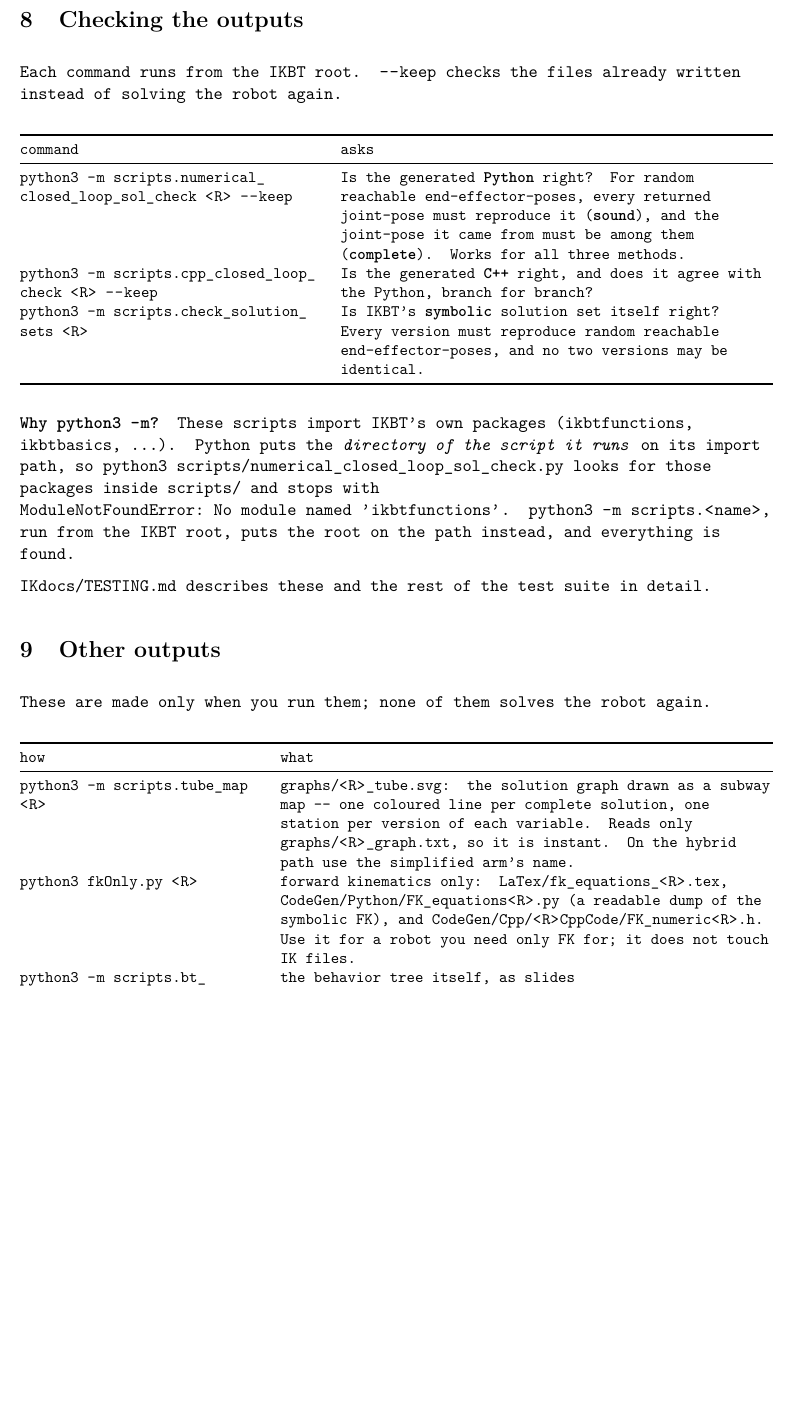
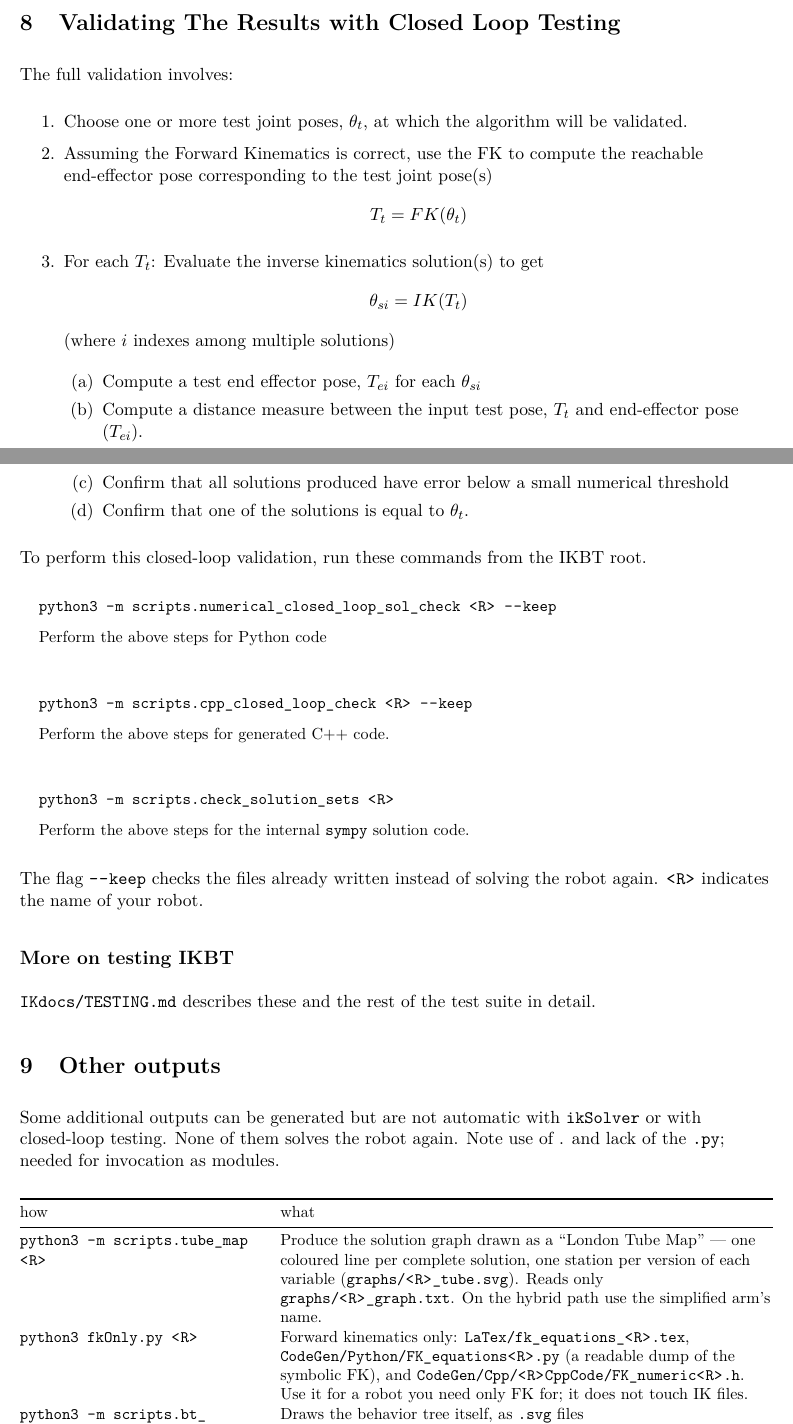
Before and after one commit to uw-biorobotics/IKBT, a LaTeX document (LaTex_src/USER_MANUAL.tex): part of page 8 of 9 before the commit and two parts of pages 7 and 8 of 9 after it, the two joined at a grey line, cut at the place of the change, the shorter picture padded with empty space. Compiled offline with pdfLaTeX.

Commit message:
updates and edits to user manual

```diff
--- a/LaTex_src/USER_MANUAL.tex
+++ b/LaTex_src/USER_MANUAL.tex
@@ -35,9 +35,9 @@
 \setlength{\parindent}{0pt}
 \setlength{\parskip}{0.6em}
 
-\title{IKBT User Manual\\[0.3em]\large Using what IKBT produces}
-\author{}
-\date{}
+\title{IKBT User Manual}
+\author{Blake Hannaford with help from Claude Opus5.5}
+\date{\today}
 
 \begin{document}
 \maketitle
@@ -373,48 +373,60 @@ the way to read or cite the solution by hand.  \code{pdflatex} leaves
 deleted.
 
 %======================================================================
-\section{Checking the outputs}
+\section{Validating The Results with Closed Loop Testing}
 
-Each command runs from the IKBT root.  \code{--keep} checks the files already
-written instead of solving the robot again.
+The full validation involves:
+\begin{enumerate}
+  \item Choose one or more  test joint poses, $\theta_t$, at which the algorithm will be validated.
+  \item Assuming the Forward Kinematics is correct, use the FK to compute the reachable
+  end-effector pose corresponding to the test joint pose(s)
+  \[
+  T_t = FK(\theta_t)
+  \]
+  \item For each $T_t$: Evaluate the inverse kinematics solution(s) to get
+  \[
+  \theta_{si} = IK(T_t)
+  \]
+  (where $i$ indexes among multiple solutions)
+
+  \begin{enumerate}
+  \item Compute a test end effector pose, $T_{ei}$ for each $\theta_{si}$
+        \item Compute a distance measure between the input
+        test pose, $T_t$ and end-effector pose ($T_{ei}$).
+        \item Confirm that all solutions produced have error below a small numerical threshold
+        \item Confirm that one of the solutions is equal to $\theta_t$.
+  \end{enumerate}
+\end{enumerate}
+
+To perform this closed-loop validation, run these commands from the IKBT root.
+
 
 \begin{center}\small
-\begin{tabularx}{\textwidth}{@{}p{0.40\textwidth}L@{}}
-\toprule
-command & asks \\
-\midrule
-\code{python3 -m scripts.numerical_closed_loop_sol_check <R> --keep}
-  & Is the generated \textbf{Python} right?  For random reachable
-    end-effector-poses, every returned joint-pose must reproduce it
-    (\textbf{sound}), and the joint-pose it came from must be among them
-    (\textbf{complete}).  Works for all three methods. \\[3pt]
-\code{python3 -m scripts.cpp_closed_loop_check <R> --keep}
-  & Is the generated \textbf{C++} right, and does it agree with the Python,
-    branch for branch? \\[3pt]
-\code{python3 -m scripts.check_solution_sets <R>}
-  & Is IKBT's \textbf{symbolic} solution set itself right?  Every version must
-    reproduce random reachable end-effector-poses, and no two versions may be
-    identical. \\
-\bottomrule
-\end{tabularx}
+\begin{tabular}{p{0.95\textwidth}}
+\code{python3 -m scripts.numerical_closed_loop_sol_check <R> --keep}\\[0.1in]
+Perform the above steps for Python code
+\\[0.4in]
+\code{python3 -m scripts.cpp_closed_loop_check <R> --keep}\\[0.1in]
+Perform the above steps for generated C++ code.\\[0.4in]
+\code{python3 -m scripts.check_solution_sets <R>}\\[0.1in]
+Perform the above steps for the internal {\tt sympy} solution code.\\
+\end{tabular}
 \end{center}
 
-\textbf{Why \code{python3 -m}?}  These scripts import IKBT's own packages
-(\code{ikbtfunctions}, \code{ikbtbasics}, \ldots).  Python puts the
-\emph{directory of the script it runs} on its import path, so
-\code{python3 scripts/numerical_closed_loop_sol_check.py} looks for those
-packages inside \file{scripts/} and stops with
-\code{ModuleNotFoundError: No module named 'ikbtfunctions'}.
-\code{python3 -m scripts.<name>}, run from the IKBT root, puts the root on the
-path instead, and everything is found.
+The flag \code{--keep} checks the files already
+written instead of solving the robot again. \code{<R>} indicates the name of
+your robot.
 
+\subsection*{More on testing IKBT}
 \file{IKdocs/TESTING.md} describes these and the rest of the test suite in
 detail.
 
 %======================================================================
 \section{Other outputs}
 
-These are made only when you run them;  none of them solves the robot again.
+Some additional outputs can be generated but are not automatic with
+{\tt ikSolver} or with closed-loop testing. None of them solves the robot again.
+Note use of . and lack of the \code{.py}; needed for invocation as modules.
 
 \begin{center}\small
 \begin{tabularx}{\textwidth}{@{}p{0.32\textwidth}L@{}}
@@ -422,17 +434,18 @@ These are made only when you run them;  none of them solves the robot again.
 how & what \\
 \midrule
 \code{python3 -m scripts.tube_map <R>}
-  & \file{graphs/<R>_tube.svg}:  the solution graph drawn as a subway map ---
+  & Produce   the solution graph drawn as a ``London Tube Map'' ---
     one coloured line per complete solution, one station per version of each
-    variable.  Reads only \file{graphs/<R>_graph.txt}, so it is instant.  On
+    variable (\file{graphs/<R>_tube.svg}).  Reads only \file{graphs/<R>_graph.txt}.  On
     the hybrid path use the simplified arm's name. \\[3pt]
 \code{python3 fkOnly.py <R>}
-  & forward kinematics only:  \file{LaTex/fk_equations_<R>.tex},
+  & Forward kinematics only:  \file{LaTex/fk_equations_<R>.tex},
     \file{CodeGen/Python/FK_equations<R>.py} (a readable dump of the symbolic
     FK), and \file{CodeGen/Cpp/<R>CppCode/FK_numeric<R>.h}.  Use it for a robot
     you need only FK for;  it does not touch IK files. \\[3pt]
 \code{python3 -m scripts.bt_diagram}
-  & the behavior tree itself, as slides (\file{IKdocs/IKBT_BT_p1..p3.svg}). \\
+  & Draws the behavior tree itself, as \file{.svg} files (\file{IKdocs/IKBT_BT_p1..p3.svg}).
+  (an open source tool to view and edit  \file{.svg} is Inkscape.)\\
 \bottomrule
 \end{tabularx}
 \end{center}
```
Also changed, not shown: IKdocs/USER_MANUAL.pdf (added), LaTex_src/USER_MANUAL.tex (20 more changed lines).
